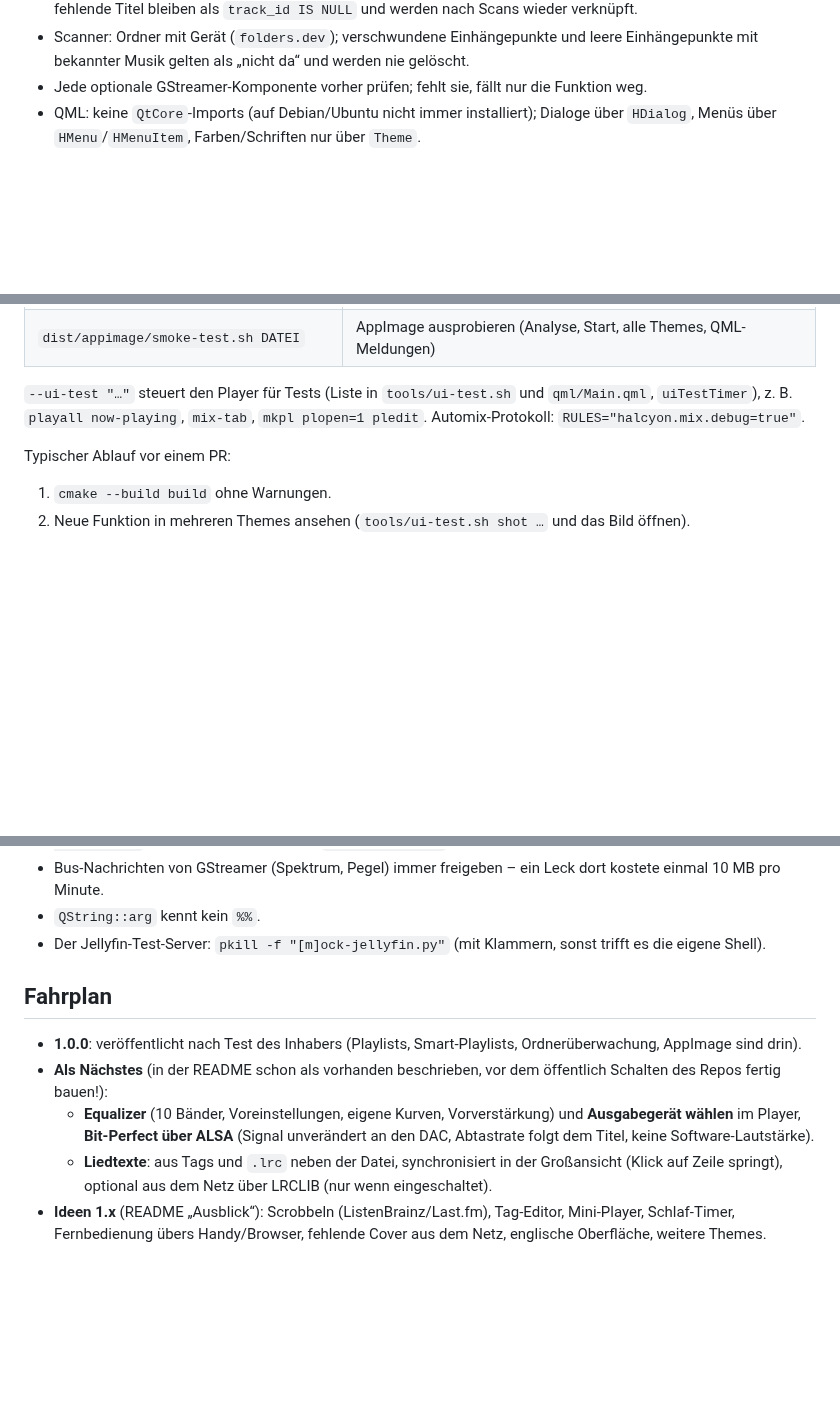
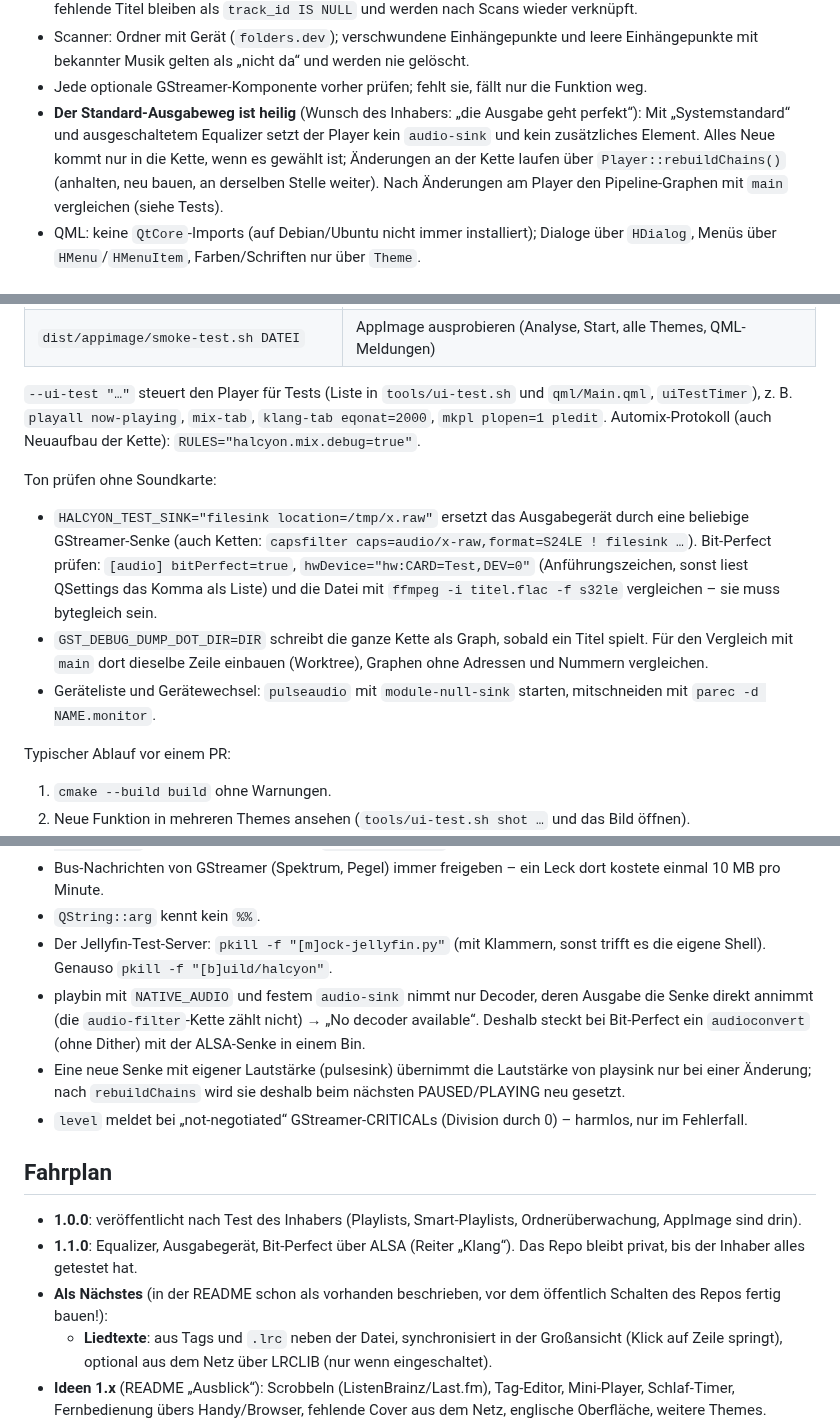
Before and after one commit to 1100101-Ich-Liebe-Dich/bub3player, a Markdown page: CLAUDE.md, 3 parts joined by grey strips. GitHub-like rendering; blank space fills up the shorter version.

```diff
--- a/CLAUDE.md
+++ b/CLAUDE.md
@@ -93,6 +94,11 @@ derzeit 4), `~/.config/halcyon/halcyon.conf` (QSettings) und `views.json`,
 - Scanner: Ordner mit Gerät (`folders.dev`); verschwundene Einhängepunkte und leere
   Einhängepunkte mit bekannter Musik gelten als „nicht da“ und werden nie gelöscht.
 - Jede optionale GStreamer-Komponente vorher prüfen; fehlt sie, fällt nur die Funktion weg.
+- **Der Standard-Ausgabeweg ist heilig** (Wunsch des Inhabers: „die Ausgabe geht perfekt“):
+  Mit „Systemstandard“ und ausgeschaltetem Equalizer setzt der Player kein `audio-sink` und kein
+  zusätzliches Element. Alles Neue kommt nur in die Kette, wenn es gewählt ist; Änderungen an der
+  Kette laufen über `Player::rebuildChains()` (anhalten, neu bauen, an derselben Stelle weiter).
+  Nach Änderungen am Player den Pipeline-Graphen mit `main` vergleichen (siehe Tests).
 - QML: keine `QtCore`-Imports (auf Debian/Ubuntu nicht immer installiert); Dialoge über
   `HDialog`, Menüs über `HMenu`/`HMenuItem`, Farben/Schriften nur über `Theme`.
 
@@ -113,8 +119,20 @@ Werkzeuge in `tools/`:
 | `dist/appimage/smoke-test.sh DATEI` | AppImage ausprobieren (Analyse, Start, alle Themes, QML-Meldungen) |
 
 `--ui-test "…"` steuert den Player für Tests (Liste in `tools/ui-test.sh` und `qml/Main.qml`,
-`uiTestTimer`), z. B. `playall now-playing`, `mix-tab`, `mkpl plopen=1 pledit`.
-Automix-Protokoll: `RULES="halcyon.mix.debug=true"`.
+`uiTestTimer`), z. B. `playall now-playing`, `mix-tab`, `klang-tab eqonat=2000`, `mkpl plopen=1 pledit`.
+Automix-Protokoll (auch Neuaufbau der Kette): `RULES="halcyon.mix.debug=true"`.
+
+Ton prüfen ohne Soundkarte:
+- `HALCYON_TEST_SINK="filesink location=/tmp/x.raw"` ersetzt das Ausgabegerät durch eine beliebige
+  GStreamer-Senke (auch Ketten: `capsfilter caps=audio/x-raw,format=S24LE ! filesink …`).
+  Bit-Perfect prüfen: `[audio] bitPerfect=true`, `hwDevice="hw:CARD=Test,DEV=0"` (Anführungszeichen,
+  sonst liest QSettings das Komma als Liste) und die Datei mit `ffmpeg -i titel.flac -f s32le`
+  vergleichen – sie muss bytegleich sein.
+- `GST_DEBUG_DUMP_DOT_DIR=DIR` schreibt die ganze Kette als Graph, sobald ein Titel spielt. Für den
+  Vergleich mit `main` dort dieselbe Zeile einbauen (Worktree), Graphen ohne Adressen und Nummern
+  vergleichen.
+- Geräteliste und Gerätewechsel: `pulseaudio` mit `module-null-sink` starten, mitschneiden mit
+  `parec -d NAME.monitor`.
 
 Typischer Ablauf vor einem PR:
 1. `cmake --build build` ohne Warnungen.
@@ -151,17 +169,23 @@ Typischer Ablauf vor einem PR:
   einmal 10 MB pro Minute.
 - `QString::arg` kennt kein `%%`.
 - Der Jellyfin-Test-Server: `pkill -f "[m]ock-jellyfin.py"` (mit Klammern, sonst trifft es die
-  eigene Shell).
+  eigene Shell). Genauso `pkill -f "[b]uild/halcyon"`.
+- playbin mit `NATIVE_AUDIO` und festem `audio-sink` nimmt nur Decoder, deren Ausgabe die Senke
+  direkt annimmt (die `audio-filter`-Kette zählt nicht) → „No decoder available“. Deshalb steckt
+  bei Bit-Perfect ein `audioconvert` (ohne Dither) mit der ALSA-Senke in einem Bin.
+- Eine neue Senke mit eigener Lautstärke (pulsesink) übernimmt die Lautstärke von playsink nur bei
+  einer Änderung; nach `rebuildChains` wird sie deshalb beim nächsten PAUSED/PLAYING neu gesetzt.
+- `level` meldet bei „not-negotiated“ GStreamer-CRITICALs (Division durch 0) – harmlos, nur im
+  Fehlerfall.
 
 ## Fahrplan
 
 - **1.0.0**: veröffentlicht nach Test des Inhabers (Playlists, Smart-Playlists, Ordnerüberwachung,
   AppImage sind drin).
+- **1.1.0**: Equalizer, Ausgabegerät, Bit-Perfect über ALSA (Reiter „Klang“). Das Repo bleibt
+  privat, bis der Inhaber alles getestet hat.
 - **Als Nächstes** (in der README schon als vorhanden beschrieben, vor dem öffentlich Schalten
   des Repos fertig bauen!):
-  - **Equalizer** (10 Bänder, Voreinstellungen, eigene Kurven, Vorverstärkung) und
-    **Ausgabegerät wählen** im Player, **Bit-Perfect über ALSA** (Signal unverändert an den DAC,
-    Abtastrate folgt dem Titel, keine Software-Lautstärke).
   - **Liedtexte**: aus Tags und `.lrc` neben der Datei, synchronisiert in der Großansicht
     (Klick auf Zeile springt), optional aus dem Netz über LRCLIB (nur wenn eingeschaltet).
 - **Ideen 1.x** (README „Ausblick“): Scrobbeln (ListenBrainz/Last.fm), Tag-Editor, Mini-Player,
```
Also changed, not shown: other parts of CLAUDE.md (+2 -1 lines), CHANGELOG.md (+27 -0 lines), README.md (+22 -5 lines), docs/images/klang.jpg (added), 13 other files.
